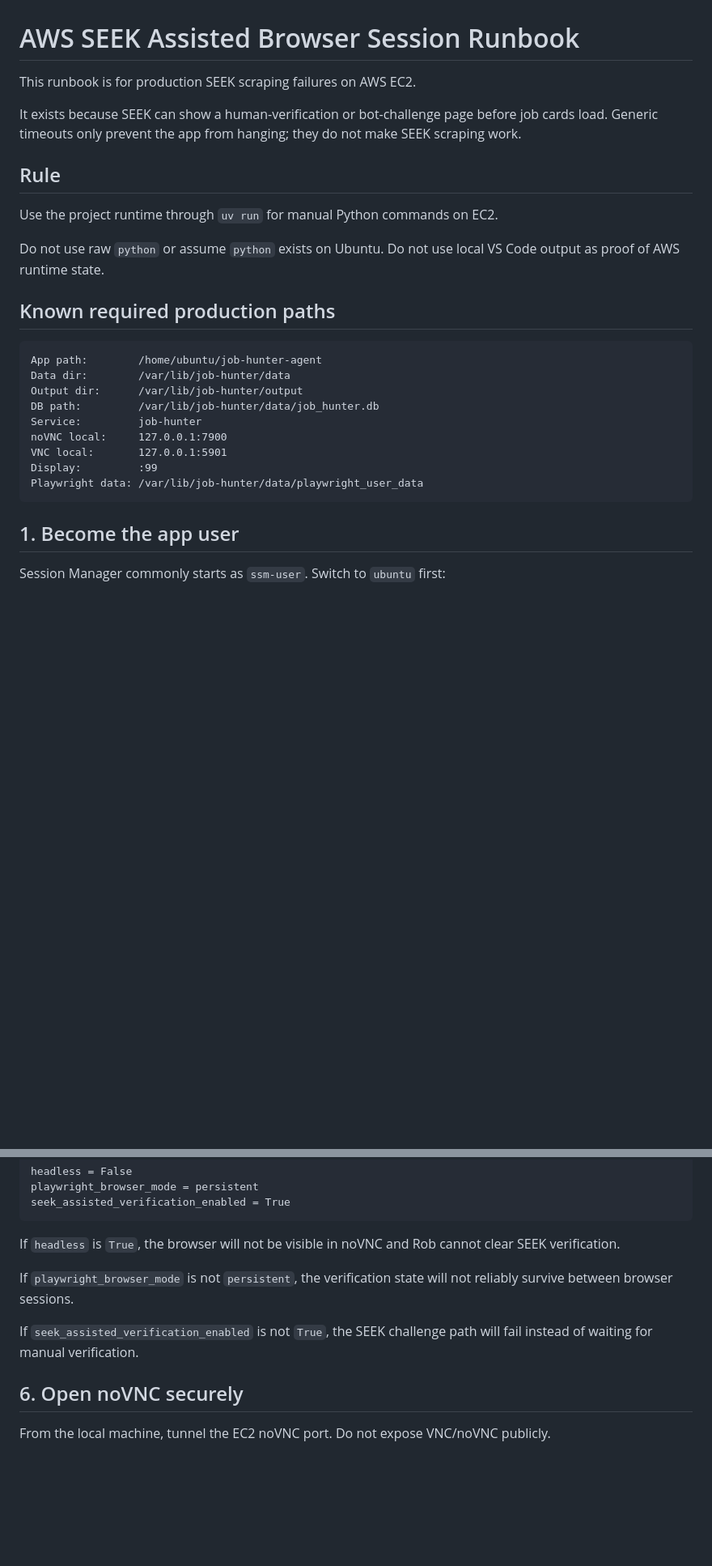
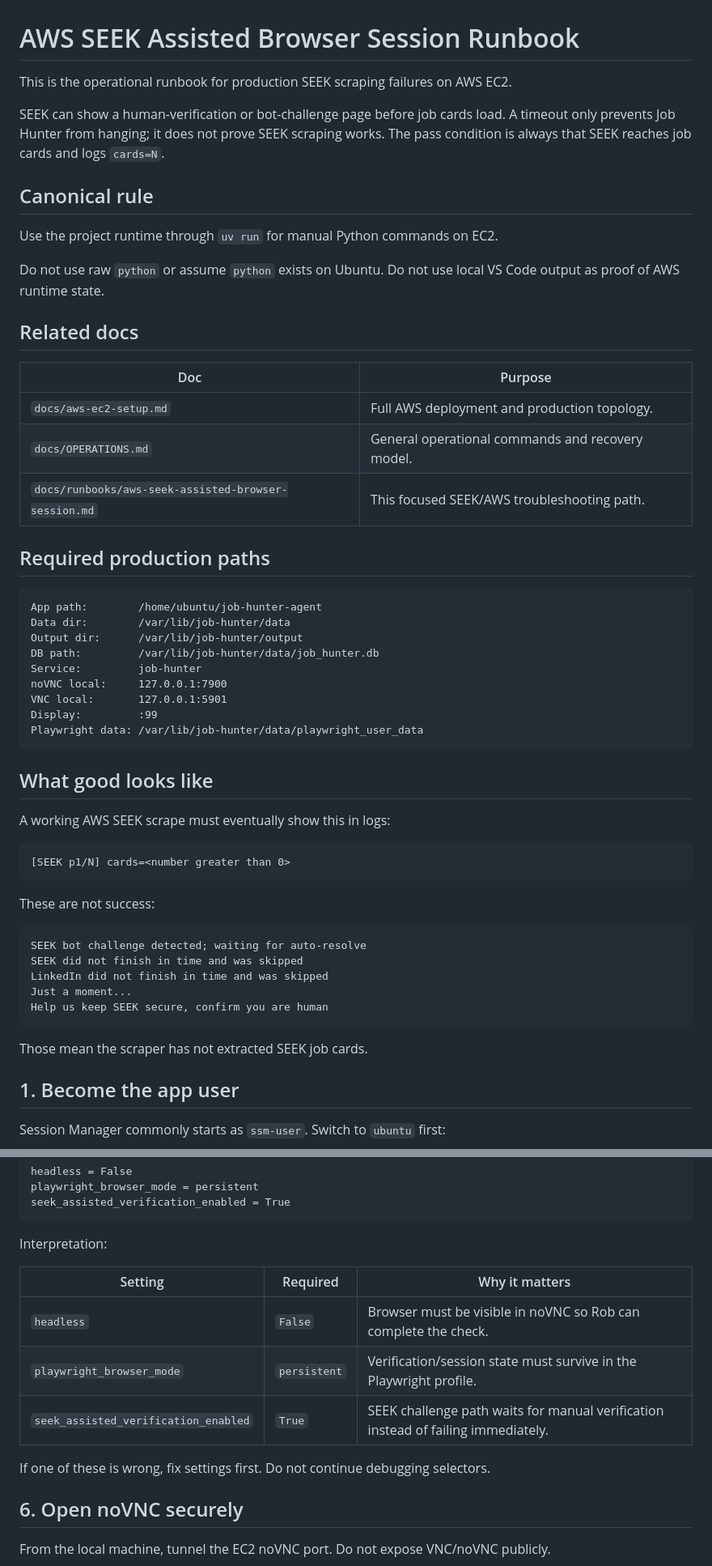
Before and after one commit to robvoto/job-hunter-agent, a Markdown page: docs/runbooks/aws-seek-assisted-browser-session.md, 2 parts joined by grey strips. Shown at 81% size. GitHub-like rendering; blank space fills up the shorter version.

````diff
--- a/docs/runbooks/aws-seek-assisted-browser-session.md
+++ b/docs/runbooks/aws-seek-assisted-browser-session.md
@@ -1,16 +1,24 @@
 # AWS SEEK Assisted Browser Session Runbook
 
-This runbook is for production SEEK scraping failures on AWS EC2.
+This is the operational runbook for production SEEK scraping failures on AWS EC2.
 
-It exists because SEEK can show a human-verification or bot-challenge page before job cards load. Generic timeouts only prevent the app from hanging; they do not make SEEK scraping work.
+SEEK can show a human-verification or bot-challenge page before job cards load. A timeout only prevents Job Hunter from hanging; it does not prove SEEK scraping works. The pass condition is always that SEEK reaches job cards and logs `cards=N`.
 
-## Rule
+## Canonical rule
 
 Use the project runtime through `uv run` for manual Python commands on EC2.
 
 Do not use raw `python` or assume `python` exists on Ubuntu. Do not use local VS Code output as proof of AWS runtime state.
 
-## Known required production paths
+## Related docs
+
+| Doc | Purpose |
+| --- | --- |
+| `docs/aws-ec2-setup.md` | Full AWS deployment and production topology. |
+| `docs/OPERATIONS.md` | General operational commands and recovery model. |
+| `docs/runbooks/aws-seek-assisted-browser-session.md` | This focused SEEK/AWS troubleshooting path. |
+
+## Required production paths
 
 ```text
 App path:        /home/ubuntu/job-hunter-agent
@@ -23,6 +31,26 @@ VNC local:       127.0.0.1:5901
 Display:         :99
 Playwright data: /var/lib/job-hunter/data/playwright_user_data
 ```
+
+## What good looks like
+
+A working AWS SEEK scrape must eventually show this in logs:
+
+```text
+[SEEK p1/N] cards=<number greater than 0>
+```
+
+These are not success:
+
+```text
+SEEK bot challenge detected; waiting for auto-resolve
+SEEK did not finish in time and was skipped
+LinkedIn did not finish in time and was skipped
+Just a moment...
+Help us keep SEEK secure, confirm you are human
+```
+
+Those mean the scraper has not extracted SEEK job cards.
 
 ## 1. Become the app user
 
@@ -140,11 +174,15 @@ playwright_browser_mode = persistent
 seek_assisted_verification_enabled = True
 ```
 
-If `headless` is `True`, the browser will not be visible in noVNC and Rob cannot clear SEEK verification.
+Interpretation:
 
-If `playwright_browser_mode` is not `persistent`, the verification state will not reliably survive between browser sessions.
+| Setting | Required | Why it matters |
+| --- | --- | --- |
+| `headless` | `False` | Browser must be visible in noVNC so Rob can complete the check. |
+| `playwright_browser_mode` | `persistent` | Verification/session state must survive in the Playwright profile. |
+| `seek_assisted_verification_enabled` | `True` | SEEK challenge path waits for manual verification instead of failing immediately. |
 
-If `seek_assisted_verification_enabled` is not `True`, the SEEK challenge path will fail instead of waiting for manual verification.
+If one of these is wrong, fix settings first. Do not continue debugging selectors.
 
 ## 6. Open noVNC securely
 
````
Also changed, not shown: other parts of docs/runbooks/aws-seek-assisted-browser-session.md (+43 -13 lines).
